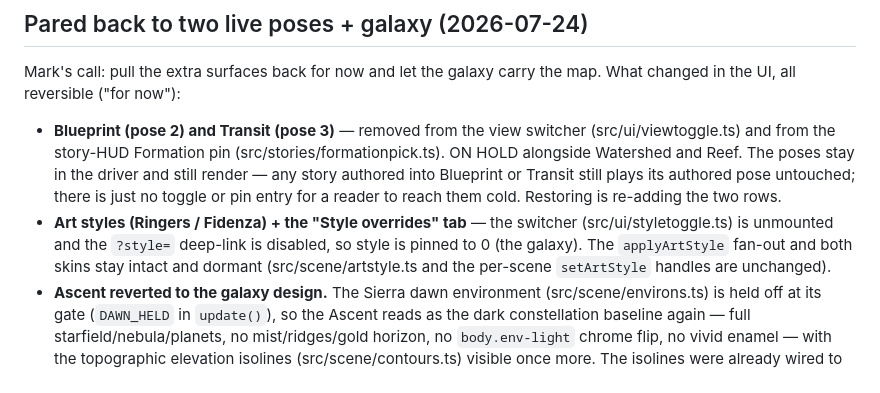
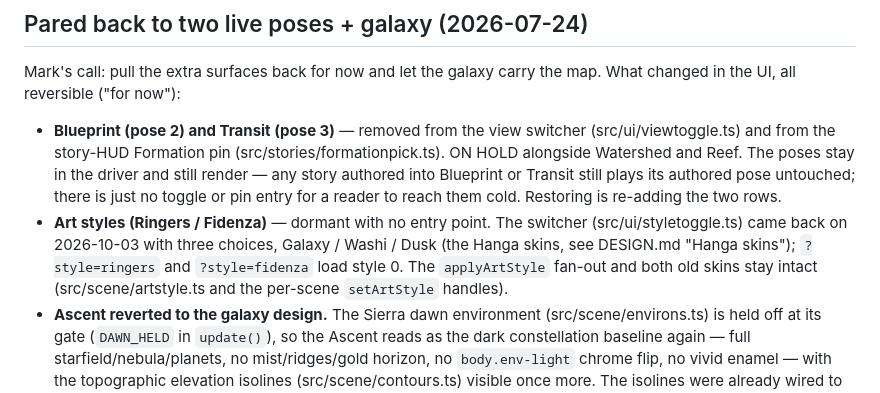
Before and after one commit to markpaik/coherence-map-explorer, a Markdown page: docs/FORMATIONS.md, the part around the change. Drawn GitHub-style.

```diff
--- a/docs/FORMATIONS.md
+++ b/docs/FORMATIONS.md
@@ -104,11 +104,12 @@ map. What changed in the UI, all reversible ("for now"):
   poses stay in the driver and still render — any story authored into Blueprint
   or Transit still plays its authored pose untouched; there is just no toggle or
   pin entry for a reader to reach them cold. Restoring is re-adding the two rows.
-- **Art styles (Ringers / Fidenza) + the "Style overrides" tab** — the switcher
-  (src/ui/styletoggle.ts) is unmounted and the `?style=` deep-link is disabled,
-  so style is pinned to 0 (the galaxy). The `applyArtStyle` fan-out and both
-  skins stay intact and dormant (src/scene/artstyle.ts and the per-scene
-  `setArtStyle` handles are unchanged).
+- **Art styles (Ringers / Fidenza)** — dormant with no entry point. The
+  switcher (src/ui/styletoggle.ts) came back on 2026-10-03 with three choices,
+  Galaxy / Washi / Dusk (the Hanga skins, see DESIGN.md "Hanga skins");
+  `?style=ringers` and `?style=fidenza` load style 0. The `applyArtStyle`
+  fan-out and both old skins stay intact (src/scene/artstyle.ts and the
+  per-scene `setArtStyle` handles).
 - **Ascent reverted to the galaxy design.** The Sierra dawn environment
   (src/scene/environs.ts) is held off at its gate (`DAWN_HELD` in `update()`),
   so the Ascent reads as the dark constellation baseline again — full
```
Also changed, not shown: docs/DESIGN.md (+67 -10 lines).
